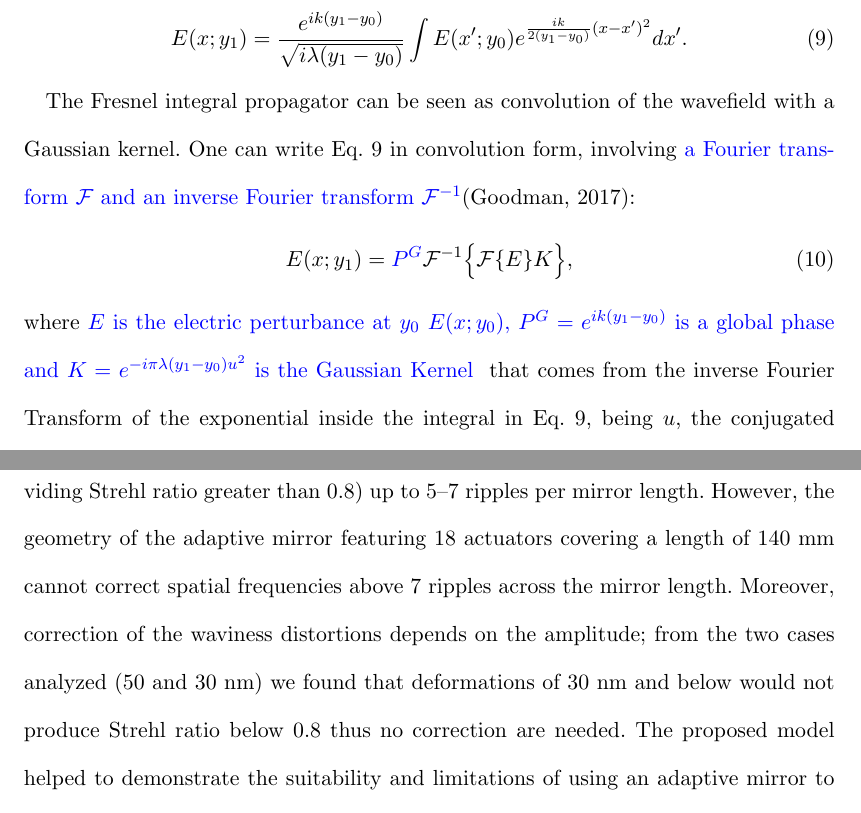
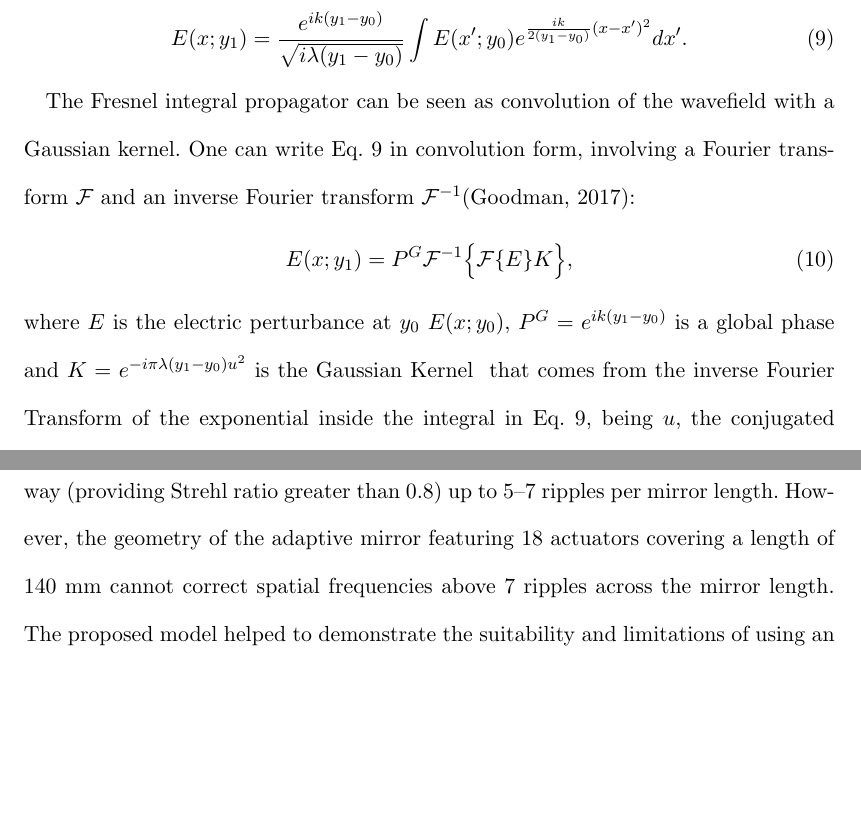
Before and after one commit to srio/paper_wofry_1d, a LaTeX thesis (JSR/main.tex): two parts of pages 8 and 32 of 33, joined at a grey line, cut so that both start at the same text, the shorter picture padded with empty space. The pictures show the PDF file JSR/main.pdf that the author committed with the source.

Commit message:
after proofs

```diff
--- a/JSR/main.tex
+++ b/JSR/main.tex
@@ -19,7 +19,7 @@
 
 
 \newcommand{\todo}[1]{{\color{red}[TODO: "#1'']}}
-\newcommand{\inblue}[1]{{\color{blue}#1}}
+\newcommand{\inblue}[1]{{\color{black}#1}}
 \newcommand{\inred}[1]{{\color{red}#1}}
 \newcommand{\ingreen}[1]{{\color{green}#1}}
 \newcommand{\replace}[2]{{\color{blue}#1}{\color{blue}\sout{#2}}}
@@ -80,7 +80,7 @@ A variety of scenarios to cope with thermal distortion in the first mirror are s
 
 Quantitative calculation and evaluation of the parameters related to X-ray optics are of great importance for designing, building and exploiting new beamlines. These calculations allow testing of the design parameters in a virtual computer environment where advantages and limitations can be simulated accurately. The optics imperfections play a fundamental role in the simulations and often constitute the limiting factor of beamline performance. Deformations of the optical elements due to heat load need to be controlled and in some cases corrected, therefore optics simulations and engineering modeling of the thermal deformations by finite element analysis (FEA) have to be developed in parallel.
 
-Simulations of the beamline optics can be done in different degrees of approximation and effort, starting from analytical formulas, performing ray-tracing, and also wavefront propagation \cite{hyerarchical}. Different packages for such simulations are available in the OASYS suite \cite{codeOASYS}. For beams of incoherent photons, the ray-tracing technique is suitable for most purposes. If the X-ray beam is highly coherent, like in soft X-ray beamlines of the upgraded ALS facility discussed in this paper, a pure wave-optics simulation is sufficient. For hard X-rays, where the coherent fraction for upgraded facilities is usually a few percent, simulations require using hybrid methods \cite{hybrid} or more sophisticated partial coherence algorithms such as Monte Carlo sampling \cite{Chubar2011b} and Coherent Mode Decomposition \cite{codeCOMSYL}.
+Simulations of the beamline optics can be done in different degrees of approximation and effort, starting from analytical formulas, performing ray-tracing, and also wavefront propagation \cite{hyerarchical}. Different packages for such simulations are available in the OASYS suite \cite{codeOASYS}. For beams of incoherent photons, the ray-tracing technique is suitable for most purposes. If the X-ray beam is highly coherent, like in soft X-ray beamlines of the upgraded ALS facility discussed in this paper, a pure wave-optics simulation is sufficient. For hard X-rays, where the coherent fraction for upgraded facilities is usually a few percent, simulations require using hybrid methods \cite{hybrid} or more sophisticated partial coherence algorithms such as Monte Carlo sampling \cite{Chubar2011b} and Coherent Mode Decomposition \cite{glassEPL}.
 
 A common design being implemented in several insertion-device beamlines at the upgraded Advanced Light Source (ALS-U) consists of a horizontally deflecting, cooled, planar, M1 mirror to absorb a large part of the white beam power and deflect the light out of the bremsstrahlung cone. This is followed by a horizontally focusing adaptive mirror M3, that focuses and corrects wavefront errors. A variable-line-space (VLS) grating monochromator is placed in between to disperse and focus the beam in the vertical plane \cite{reininger2005}. The monochromator is decoupled from the M1-M3 system.
 
@@ -615,7 +615,7 @@ This work demonstrates the potential efficacy of downstream adaptive optics for
 
 For this study we developed a simple model to simulate a beamline using 1D wavefront propagation. The theoretical models used are presentedin section~\ref{sec:wofry}. The code developed is fully implemented in the WOFRY package in OASYS. We analyzed the degradation of the beamline parameters, in particular intensity distribution and Strehl ratio at focus, due to the thermal load of the white beam mirror M1, and various other aberration cases. We showed that in the case of cryogenic cooling of the M1 mirror, the performance remains close to the ideal (undeformed) case, therefore no downstream wavefront correction is needed. However, if the M1 mirror is water-cooled, the induced heat load errors significantly disturb the intensity distribution at the focal plane.
 
-Our analysis, conducted with 230.888 eV photon energy, shows that wavefront disturbances can be corrected using adaptive X-ray optics, as verified by simulating a realistic model of wavefront correction by an adaptive X-ray mirror. Furthermore, we analyzed the M1 deformation range over which the adaptive optics work, by scanning the M1 deformations modelled as curvature (bump or anti-bump) and waviness. We showed that curvatures can be effectively corrected for radii greater than 100~m. The simulations done with wavy profiles show than low spatial frequencies can be corrected, in an optimal mode up to 2--3 ripples per mirror length, and in a satisfactory way (providing Strehl ratio greater than 0.8) up to 5--7 ripples per mirror length. However, the geometry of the adaptive mirror featuring 18 actuators covering a length of 140~mm cannot correct spatial frequencies above 7 ripples across the mirror length. Moreover, correction of the waviness distortions depends on the amplitude; from the two cases analyzed (50 and 30~nm) we found that deformations of 30~nm and below would not produce Strehl ratio below 0.8 thus no correction are needed. The proposed model helped to demonstrate the suitability and limitations of using an adaptive mirror to correct for wavefront deformations originated upstream of it. This approach can be broadly applied to beamlines with adaptive elements. We recommend such studies be conducted to establish the correctable range of errors as a function of photon energy, across a beamline's operating energy range.
+Our analysis, conducted with 230.888 eV photon energy, shows that wavefront disturbances can be corrected using adaptive X-ray optics, as verified by simulating a realistic model of wavefront correction by an adaptive X-ray mirror. Furthermore, we analyzed the M1 deformation range over which the adaptive optics work, by scanning the M1 deformations modelled as curvature (bump or anti-bump) and waviness. We showed that curvatures can be effectively corrected for radii greater than 100~m. The simulations done with wavy profiles show than low spatial frequencies can be corrected, in an optimal mode up to 2--3 ripples per mirror length, and in a satisfactory way (providing Strehl ratio greater than 0.8) up to 5--7 ripples per mirror length. However, the geometry of the adaptive mirror featuring 18 actuators covering a length of 140~mm cannot correct spatial frequencies above 7 ripples across the mirror length. The proposed model helped to demonstrate the suitability and limitations of using an adaptive mirror to correct for wavefront deformations originated upstream of it. This approach can be broadly applied to beamlines with adaptive elements. We recommend such studies be conducted to establish the correctable range of errors as a function of photon energy, across a beamline's operating energy range.
 
 \inblue{OASYS workspaces and scripts used for calculations and graphics in this work are available in the repository {\tt https://github.com/oasys-als-kit/Paper\_JSR\_yi5097}.}
 %However, because our water-cooled finite element model does not include a mounting or cooling system, the presented results should be seen as a `best' or idealized case.  In other words, the shape of an actual water-cooled mirror will be more difficult to correct than what the calculations in this model indicate. In contrast, our model of the liquid-nitrogen-cooled mirror does includes mounting and cooling system deformation, and therefore is a more realistic model than what is presented for the water-side-cooled case.
```
Also changed, not shown: main.tex (+4 -4 lines), JSR/main.pdf, JSR/main.tex (2 more changed lines).
